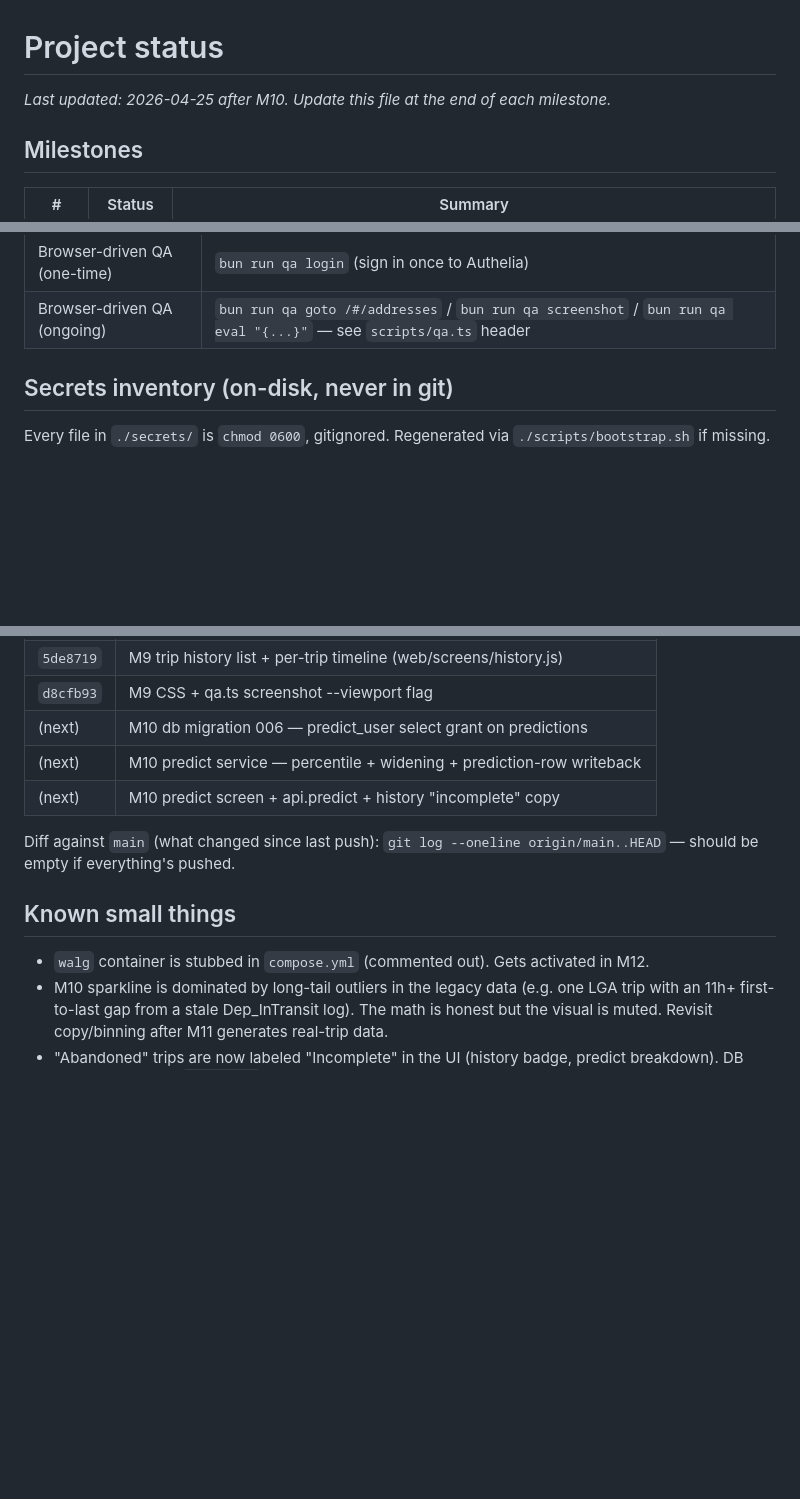
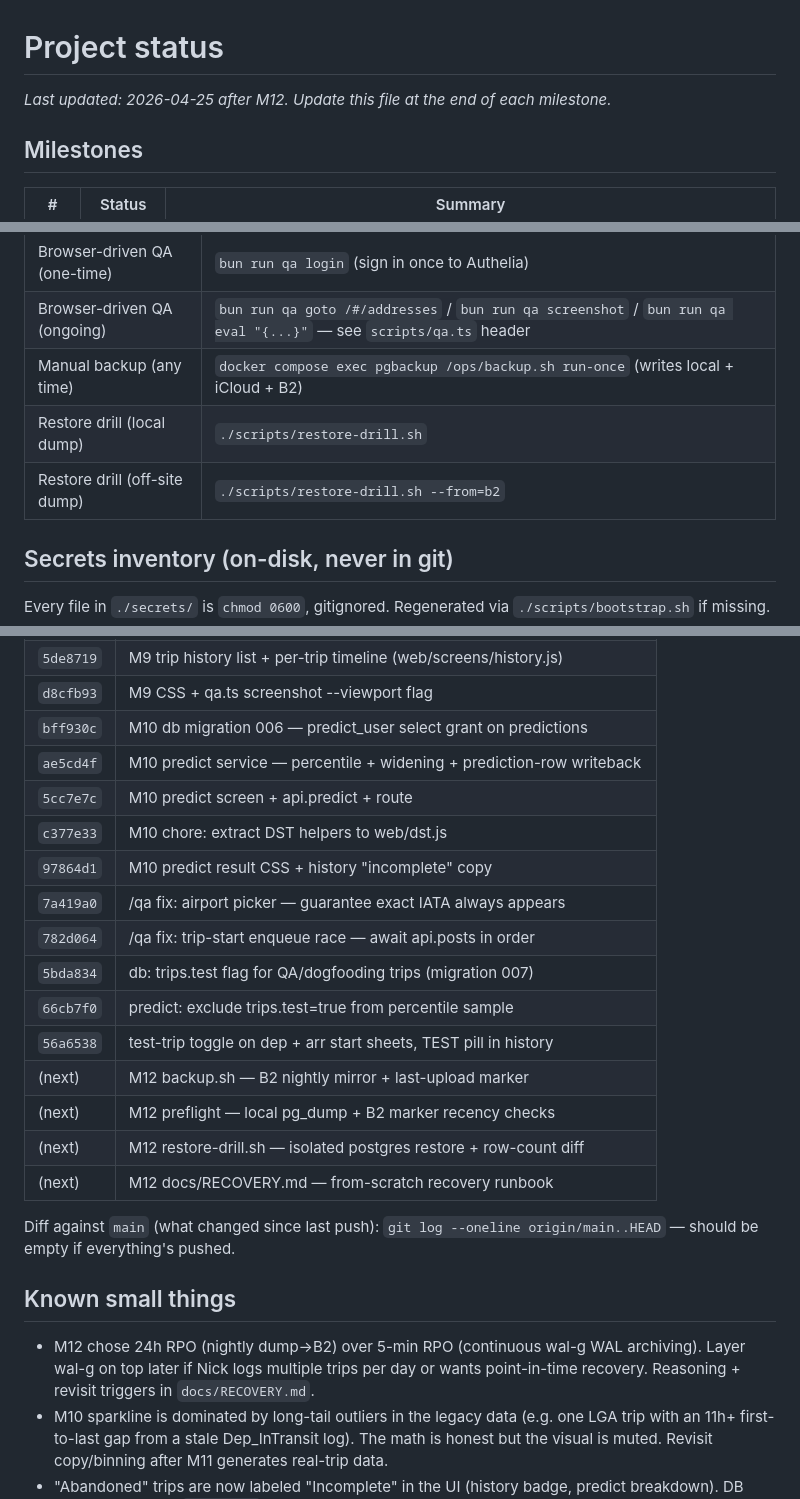
Before and after one commit to NSDodgers/travel-logger, a Markdown page: STATUS.md, 3 parts joined by grey strips. Rendered like a GitHub page; blank space fills up the shorter version.

```diff
--- a/STATUS.md
+++ b/STATUS.md
@@ -1,6 +1,6 @@
 # Project status
 
-_Last updated: 2026-04-25 after M10. Update this file at the end of each milestone._
+_Last updated: 2026-04-25 after M12. Update this file at the end of each milestone._
 
 ## Milestones
 
@@ -53,6 +54,9 @@ Local URL: **<http://127.0.0.1:8090>** (bypasses Cloudflare, still gated by Auth
 | Re-generate legacy SQL only | `bun run db/seeds/import-legacy.ts` |
 | Browser-driven QA (one-time) | `bun run qa login` (sign in once to Authelia) |
 | Browser-driven QA (ongoing) | `bun run qa goto /#/addresses` / `bun run qa screenshot` / `bun run qa eval "{...}"` — see `scripts/qa.ts` header |
+| Manual backup (any time) | `docker compose exec pgbackup /ops/backup.sh run-once` (writes local + iCloud + B2) |
+| Restore drill (local dump) | `./scripts/restore-drill.sh` |
+| Restore drill (off-site dump) | `./scripts/restore-drill.sh --from=b2` |
 
 ## Secrets inventory (on-disk, never in git)
 
@@ -109,15 +113,26 @@ Every file in `./secrets/` is `chmod 0600`, gitignored. Regenerated via `./scrip
 | `4847e97` | M9 arrival flow — double-hero empty + start sheet + active grid |
 | `5de8719` | M9 trip history list + per-trip timeline (web/screens/history.js) |
 | `d8cfb93` | M9 CSS + qa.ts screenshot --viewport flag |
-| (next) | M10 db migration 006 — predict_user select grant on predictions |
-| (next) | M10 predict service — percentile + widening + prediction-row writeback |
-| (next) | M10 predict screen + api.predict + history "incomplete" copy |
+| `bff930c` | M10 db migration 006 — predict_user select grant on predictions |
+| `ae5cd4f` | M10 predict service — percentile + widening + prediction-row writeback |
+| `5cc7e7c` | M10 predict screen + api.predict + route |
+| `c377e33` | M10 chore: extract DST helpers to web/dst.js |
+| `97864d1` | M10 predict result CSS + history "incomplete" copy |
+| `7a419a0` | /qa fix: airport picker — guarantee exact IATA always appears |
+| `782d064` | /qa fix: trip-start enqueue race — await api.posts in order |
+| `5bda834` | db: trips.test flag for QA/dogfooding trips (migration 007) |
+| `66cb7f0` | predict: exclude trips.test=true from percentile sample |
+| `56a6538` | test-trip toggle on dep + arr start sheets, TEST pill in history |
+| (next) | M12 backup.sh — B2 nightly mirror + last-upload marker |
+| (next) | M12 preflight — local pg_dump + B2 marker recency checks |
+| (next) | M12 restore-drill.sh — isolated postgres restore + row-count diff |
+| (next) | M12 docs/RECOVERY.md — from-scratch recovery runbook |
 
 Diff against `main` (what changed since last push): `git log --oneline origin/main..HEAD` — should be empty if everything's pushed.
 
 ## Known small things
 
-- `walg` container is stubbed in `compose.yml` (commented out). Gets activated in M12.
+- M12 chose 24h RPO (nightly dump→B2) over 5-min RPO (continuous wal-g WAL archiving). Layer wal-g on top later if Nick logs multiple trips per day or wants point-in-time recovery. Reasoning + revisit triggers in `docs/RECOVERY.md`.
 - M10 sparkline is dominated by long-tail outliers in the legacy data (e.g. one LGA trip with an 11h+ first-to-last gap from a stale Dep_InTransit log). The math is honest but the visual is muted. Revisit copy/binning after M11 generates real-trip data.
 - "Abandoned" trips are now labeled "Incomplete" in the UI (history badge, predict breakdown). DB enum value stays `abandoned` — purely a copy change. The Log screen's Abandon button kept its verb (it's the action; "Incomplete" is the resulting state).
 - `predict_user` now has SELECT on `public.predictions` so `INSERT…RETURNING id` works (migration 006). M13 will use the same grant for calibration scoring.
```
Also changed, not shown: other parts of STATUS.md (+4 -3 lines), docs/RECOVERY.md (added, +189 -0 lines).
